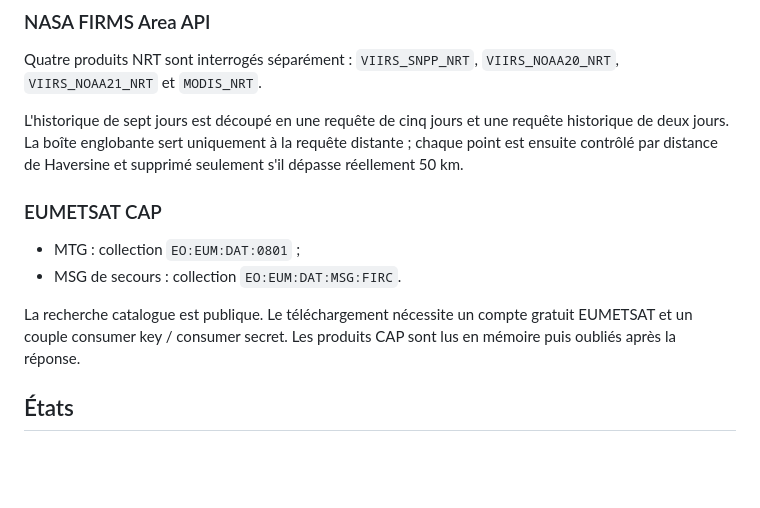
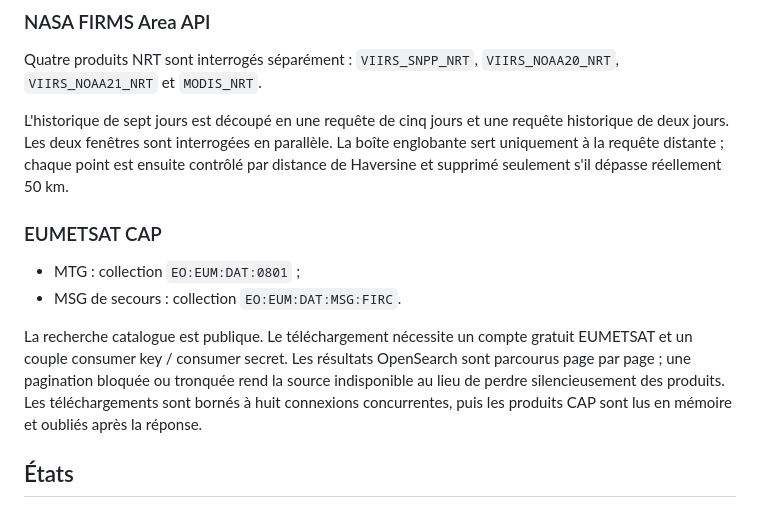
Before and after one commit to acastanet/opendataval, a Markdown page: services/fire-detection/README.md, the part around the change. GitHub-like rendering; blank space fills up the shorter version.

Commit message:
docs(fire): explain complete source retrieval

```diff
--- a/services/fire-detection/README.md
+++ b/services/fire-detection/README.md
@@ -34,14 +34,14 @@ Le gateway impose `radius_km=50` et `history_days=7`.
 
 Quatre produits NRT sont interrogés séparément : `VIIRS_SNPP_NRT`, `VIIRS_NOAA20_NRT`, `VIIRS_NOAA21_NRT` et `MODIS_NRT`.
 
-L'historique de sept jours est découpé en une requête de cinq jours et une requête historique de deux jours. La boîte englobante sert uniquement à la requête distante ; chaque point est ensuite contrôlé par distance de Haversine et supprimé seulement s'il dépasse réellement 50 km.
+L'historique de sept jours est découpé en une requête de cinq jours et une requête historique de deux jours. Les deux fenêtres sont interrogées en parallèle. La boîte englobante sert uniquement à la requête distante ; chaque point est ensuite contrôlé par distance de Haversine et supprimé seulement s'il dépasse réellement 50 km.
 
 ### EUMETSAT CAP
 
 - MTG : collection `EO:EUM:DAT:0801` ;
 - MSG de secours : collection `EO:EUM:DAT:MSG:FIRC`.
 
-La recherche catalogue est publique. Le téléchargement nécessite un compte gratuit EUMETSAT et un couple consumer key / consumer secret. Les produits CAP sont lus en mémoire puis oubliés après la réponse.
+La recherche catalogue est publique. Le téléchargement nécessite un compte gratuit EUMETSAT et un couple consumer key / consumer secret. Les résultats OpenSearch sont parcourus page par page ; une pagination bloquée ou tronquée rend la source indisponible au lieu de perdre silencieusement des produits. Les téléchargements sont bornés à huit connexions concurrentes, puis les produits CAP sont lus en mémoire et oubliés après la réponse.
 
 ## États
 
```
